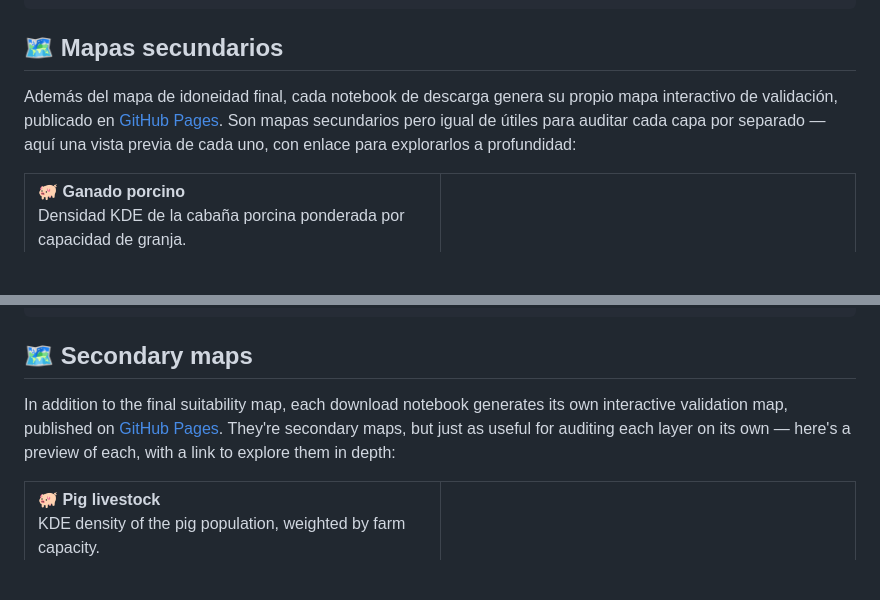
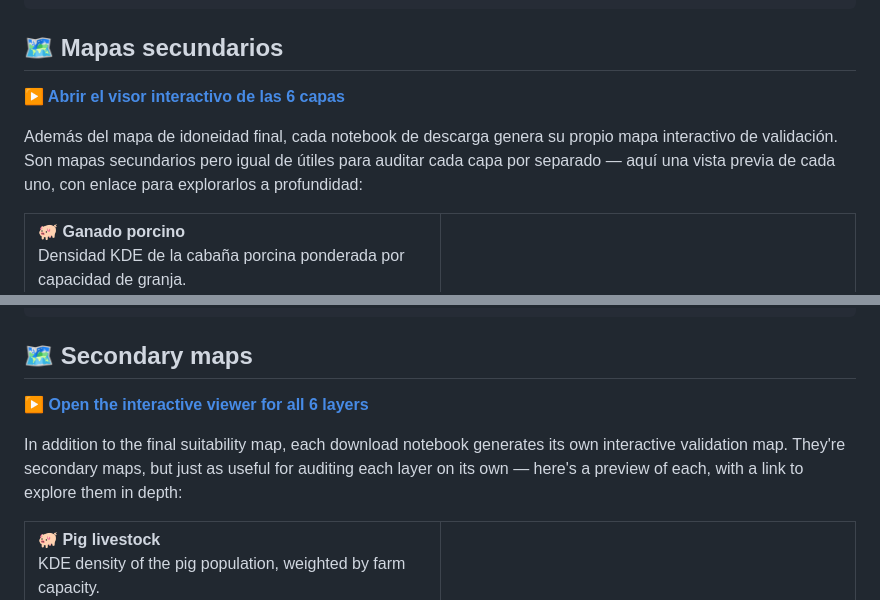
Before and after one commit to BabylonFushi/Biomethane-Plant-Design, a Markdown page: README.md, 2 parts joined by grey strips. Drawn GitHub-style; blank space fills up the shorter version.

Commit message:
New Map Viewer in the Secondary Maps Section

```diff
--- a/README.md
+++ b/README.md
@@ -123,7 +123,9 @@ requirements.txt
 
 ## 🗺️ Mapas secundarios
 
-Además del mapa de idoneidad final, cada notebook de descarga genera su propio mapa interactivo de validación, publicado en [GitHub Pages](https://babylonfushi.github.io/Biomethane-Plant-Design/). Son mapas secundarios pero igual de útiles para auditar cada capa por separado — aquí una vista previa de cada uno, con enlace para explorarlos a profundidad:
+**[▶ Abrir el visor interactivo de las 6 capas](https://babylonfushi.github.io/Biomethane-Plant-Design/)**
+
+Además del mapa de idoneidad final, cada notebook de descarga genera su propio mapa interactivo de validación. Son mapas secundarios pero igual de útiles para auditar cada capa por separado — aquí una vista previa de cada uno, con enlace para explorarlos a profundidad:
 
 <table>
 <tr>
@@ -340,7 +342,9 @@ requirements.txt
 
 ## 🗺️ Secondary maps
 
-In addition to the final suitability map, each download notebook generates its own interactive validation map, published on [GitHub Pages](https://babylonfushi.github.io/Biomethane-Plant-Design/). They're secondary maps, but just as useful for auditing each layer on its own — here's a preview of each, with a link to explore them in depth:
+**[▶ Open the interactive viewer for all 6 layers](https://babylonfushi.github.io/Biomethane-Plant-Design/)**
+
+In addition to the final suitability map, each download notebook generates its own interactive validation map. They're secondary maps, but just as useful for auditing each layer on its own — here's a preview of each, with a link to explore them in depth:
 
 <table>
 <tr>
```
